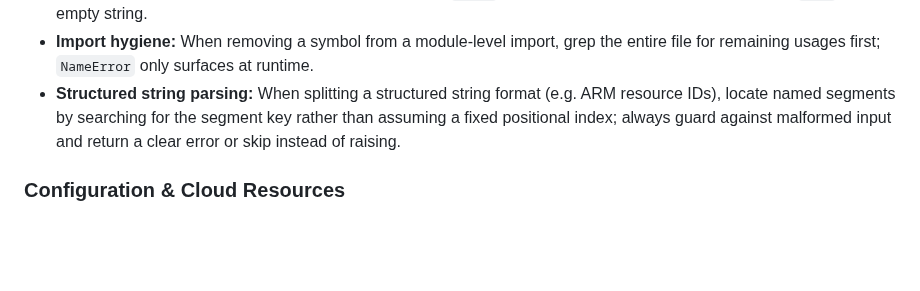
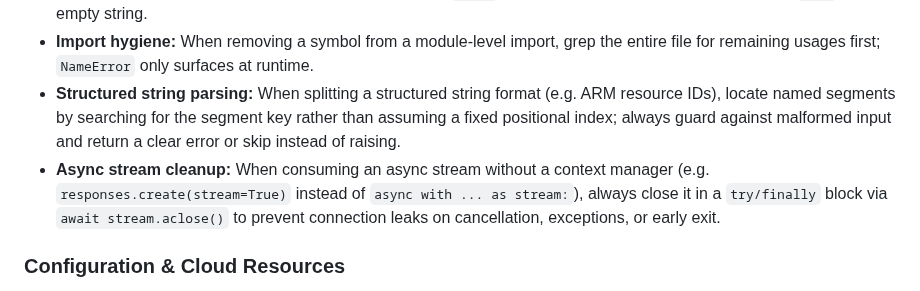
Before and after one commit to orsharon7/rinse, a Markdown page: AGENTS.md, the part around the change. GitHub-like rendering; blank space fills up the shorter version.

```diff
--- a/AGENTS.md
+++ b/AGENTS.md
@@ -61,6 +61,7 @@ Project instructions for AI coding agents.
 - **Serialization:** Join multi-line protocol frames (e.g. SSE `data:` lines) with the spec-mandated separator (`"\n"`), not an empty string.
 - **Import hygiene:** When removing a symbol from a module-level import, grep the entire file for remaining usages first; `NameError` only surfaces at runtime.
 - **Structured string parsing:** When splitting a structured string format (e.g. ARM resource IDs), locate named segments by searching for the segment key rather than assuming a fixed positional index; always guard against malformed input and return a clear error or skip instead of raising.
+- **Async stream cleanup:** When consuming an async stream without a context manager (e.g. `responses.create(stream=True)` instead of `async with ... as stream:`), always close it in a `try/finally` block via `await stream.aclose()` to prevent connection leaks on cancellation, exceptions, or early exit.
 
 ### Configuration & Cloud Resources
 - Never expose a config setting (env var, config key, documented option) that is not wired to runtime behavior; verify end-to-end: read → validate → pass to the relevant constructor.
```
Also changed, not shown: CLAUDE.md (+1 -0 lines).
